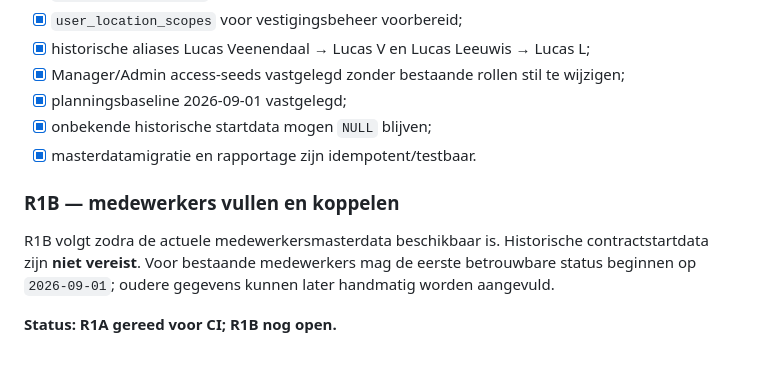
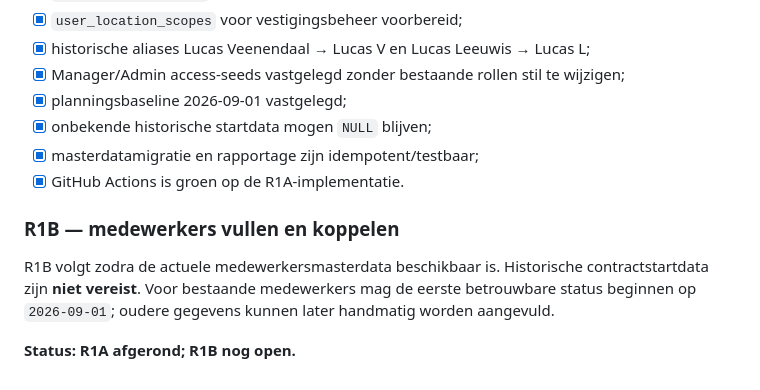
Before and after one commit to Michael-Kr26/Sport-Society-Overview, a Markdown page: docs/rooster-v2-roadmap.md, the part around the change. GitHub-like rendering.

Commit message:
R1A: werk roadmapstatus bij

```diff
--- a/docs/rooster-v2-roadmap.md
+++ b/docs/rooster-v2-roadmap.md
@@ -65,10 +65,11 @@ R1 wordt in twee delen uitgevoerd zodat de nieuwe relationele structuur niet hoe
 - [x] Manager/Admin access-seeds vastgelegd zonder bestaande rollen stil te wijzigen;
 - [x] planningsbaseline 2026-09-01 vastgelegd;
 - [x] onbekende historische startdata mogen `NULL` blijven;
-- [x] masterdatamigratie en rapportage zijn idempotent/testbaar.
+- [x] masterdatamigratie en rapportage zijn idempotent/testbaar;
+- [x] GitHub Actions is groen op de R1A-implementatie.
 
 ### R1B — medewerkers vullen en koppelen
 
 R1B volgt zodra de actuele medewerkersmasterdata beschikbaar is. Historische contractstartdata zijn **niet vereist**. Voor bestaande medewerkers mag de eerste betrouwbare status beginnen op `2026-09-01`; oudere gegevens kunnen later handmatig worden aangevuld.
 
-**Status: R1A gereed voor CI; R1B nog open.**
+**Status: R1A afgerond; R1B nog open.**
```
